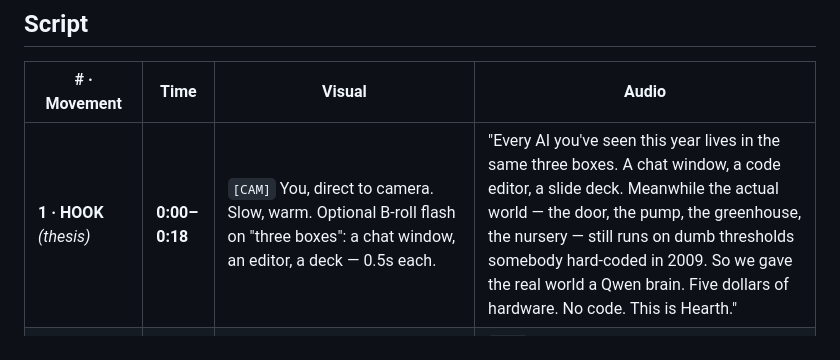
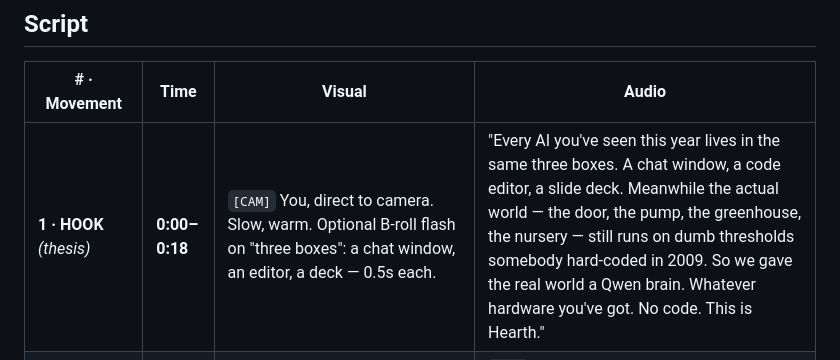
Before and after one commit to mattrickslauer/hearth, a Markdown page: docs/06-video-script.md, the part around the change. GitHub-like rendering.

Commit message:
docs(video): drop the price claim from the hook
"Five dollars of hardware" fixes the platform to one budget. The thesis
is that Hearth runs on hardware you already own, whatever it cost.

Co-Authored-By: Claude Opus 4.8 (1M context) <noreply@anthropic.com>

```diff
--- a/docs/06-video-script.md
+++ b/docs/06-video-script.md
@@ -39,7 +39,7 @@ actually afford to put inside things."* That's ambition. It reads as a strategy
 
 | # · Movement | Time | Visual | Audio |
 |---|---|---|---|
-| **1 · HOOK** *(thesis)* | **0:00–0:18** | `[CAM]` You, direct to camera. Slow, warm. Optional B-roll flash on "three boxes": a chat window, an editor, a deck — 0.5s each. | "Every AI you've seen this year lives in the same three boxes. A chat window, a code editor, a slide deck. Meanwhile the actual world — the door, the pump, the greenhouse, the nursery — still runs on dumb thresholds somebody hard-coded in 2009. So we gave the real world a Qwen brain. Five dollars of hardware. No code. This is Hearth." |
+| **1 · HOOK** *(thesis)* | **0:00–0:18** | `[CAM]` You, direct to camera. Slow, warm. Optional B-roll flash on "three boxes": a chat window, an editor, a deck — 0.5s each. | "Every AI you've seen this year lives in the same three boxes. A chat window, a code editor, a slide deck. Meanwhile the actual world — the door, the pump, the greenhouse, the nursery — still runs on dumb thresholds somebody hard-coded in 2009. So we gave the real world a Qwen brain. Whatever hardware you've got. No code. This is Hearth." |
 | **2 · ANY HARDWARE** | **0:18–0:52** | `[SHOOT]` a bare ESP board in your palm → `[SCREEN]` the **one-line flash command** running in a terminal → the node **appearing on the dashboard by itself** with its capabilities listed. Then land on **"Your home"** + live chips (**hubs · devices · sensors · watches**) and the green **`live`** badge. | `[VO]` "Here's the part I care about. Hearth isn't a product with a parts list — it's a runtime. One command flashes a board you already own. It boots, and it announces itself: *I have a temperature pin. I have a relay.* No drivers. No config file. No datasheet. And the hub is a Raspberry Pi, an old laptop — whatever's in your drawer. So: this is my home, on one screen. See that green dot — *live*? That's a real stream, off the hub in my house." |
 | **3 · THE ASK** | **0:52–1:24** | `[SCREEN]` **Describe a new watch** card. Type *"If the nursery goes over 78, cut the heater and text me."* → **Author →** → new **watch card**: **`when temperature over 78 → turn heater off, notify me`**, tagged **`local`**. Zoom the **`local`** tag. | `[VO]` "Now the good part. I don't write code — I just say what I want. *If the nursery goes over seventy-eight, cut the heater and text me.* I hit **Author**… and Qwen Cloud compiles that one sentence into a real, running script. There it is — over seventy-eight, heater off, notify me. I never touched a line of it. See that little *local* tag? Qwen wrote it — but it runs on the hub, in my house. Cut the internet, it still fires." |
 | **4 · THE PROOF** *(peak)* | **1:24–1:56** | **One continuous take, hardware + screen in frame. Slowest register.** `[SHOOT]` cup the ESP32; `[SCREEN]` temp tile climbs `76 → 78 → 79`, **watch card flashes ember**, **Activity** streams **`🔥 Fired · ⚡ Actuated · 📨 Notified`**. `[SHOOT]` **phone buzzes** — hold ~1.5s of silence. | `[VO]` "So let's make it real. I warm this sensor with my hand… the tile climbs — seventy-six… seventy-eight… seventy-nine — the watch flashes, and the feed lights up: Fired… Actuated… Notified. And — *[phone buzzes]* — …there's my phone. Real sensor. Real script. Real alert. No cloud required." |
```
